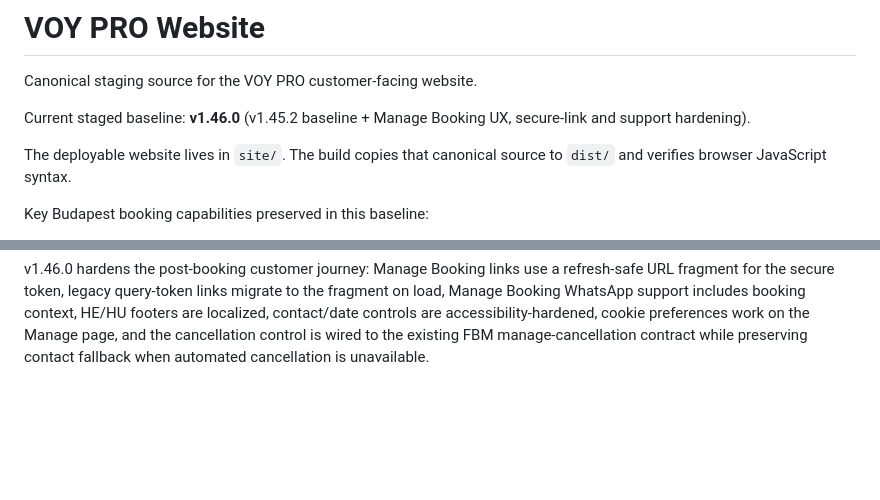
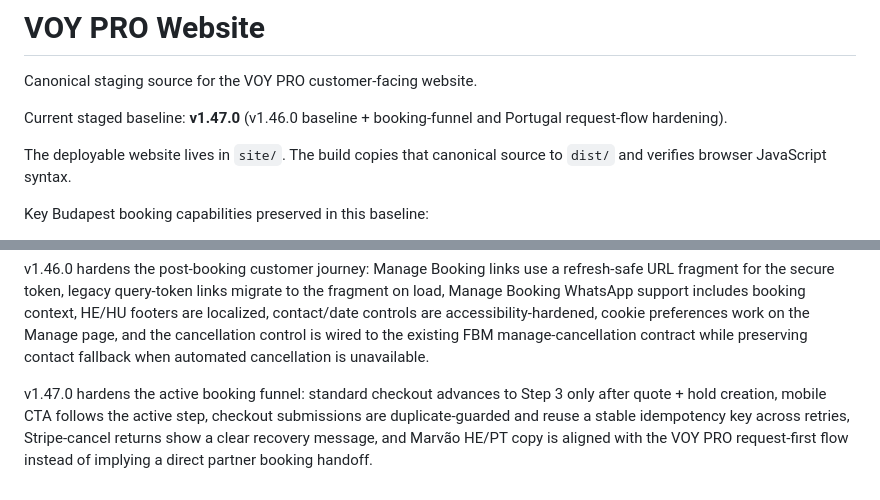
Before and after one commit to eli1979-ai/Voy-pro-website, a Markdown page: README.md, 2 parts joined by grey strips. GitHub-like rendering; blank space fills up the shorter version.

Commit message:
Document v1.47 booking funnel hardening

```diff
--- a/README.md
+++ b/README.md
@@ -2,7 +2,7 @@
 
 Canonical staging source for the VOY PRO customer-facing website.
 
-Current staged baseline: **v1.46.0** (v1.45.2 baseline + Manage Booking UX, secure-link and support hardening).
+Current staged baseline: **v1.47.0** (v1.46.0 baseline + booking-funnel and Portugal request-flow hardening).
 
 The deployable website lives in `site/`. The build copies that canonical source to `dist/` and verifies browser JavaScript syntax.
 
@@ -48,3 +48,5 @@ v1.45.1 completes the localized legal-center footer rollout so EN/HU/HE/PT legal
 v1.45.2 standardizes the Branches/Locations column site-wide to country-first naming: Hungary, Budapest; Portugal, Marvão; Czechia, Prague, with localized equivalents in Hebrew, Hungarian and Portuguese. Prague remains marked Coming soon.
 
 v1.46.0 hardens the post-booking customer journey: Manage Booking links use a refresh-safe URL fragment for the secure token, legacy query-token links migrate to the fragment on load, Manage Booking WhatsApp support includes booking context, HE/HU footers are localized, contact/date controls are accessibility-hardened, cookie preferences work on the Manage page, and the cancellation control is wired to the existing FBM manage-cancellation contract while preserving contact fallback when automated cancellation is unavailable.
+
+v1.47.0 hardens the active booking funnel: standard checkout advances to Step 3 only after quote + hold creation, mobile CTA follows the active step, checkout submissions are duplicate-guarded and reuse a stable idempotency key across retries, Stripe-cancel returns show a clear recovery message, and Marvão HE/PT copy is aligned with the VOY PRO request-first flow instead of implying a direct partner booking handoff.
```
